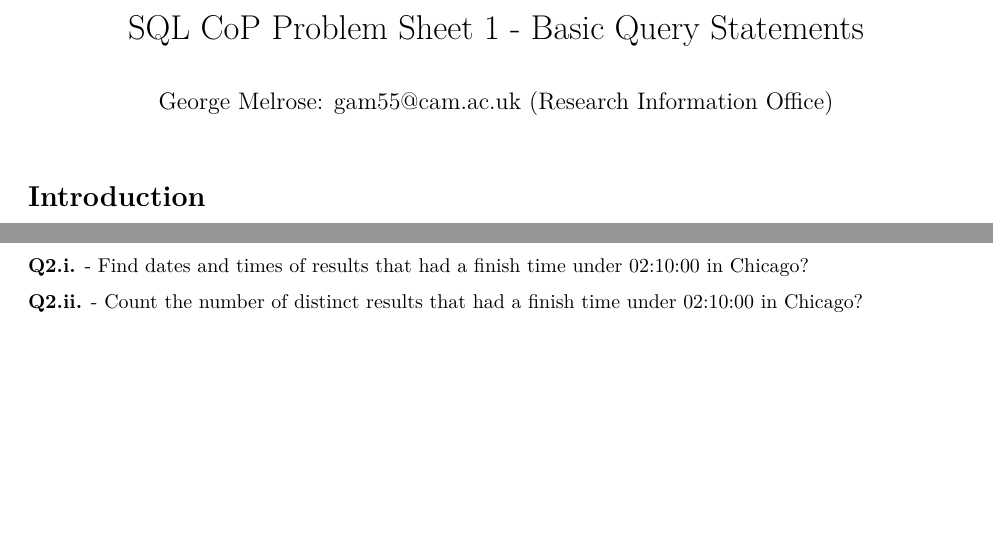
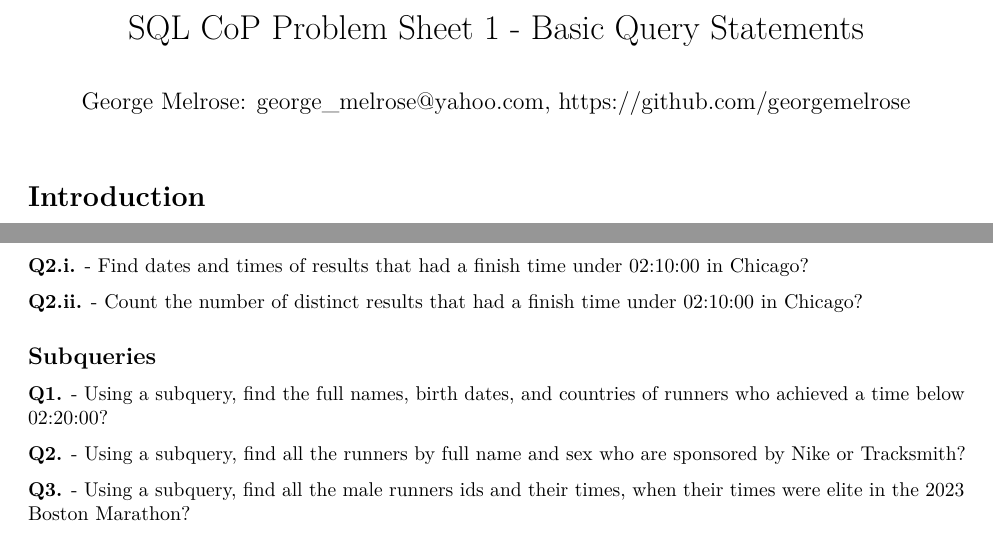
Before and after one commit to georgemelrose/SQL_Practice, an R Markdown document (problem_sheet_1_basic_query_statements.Rmd): two parts of pages 1 and 5 of 5, joined at a grey line, cut so that both start at the same text, the shorter picture padded with empty space. Rendered offline with R 4.5, knitr and Pandoc, then LaTeX, with nearby package versions.

Commit message:
Changed contact info. and added subqueries problems.

```diff
--- a/problem_sheet_1_basic_query_statements.Rmd
+++ b/problem_sheet_1_basic_query_statements.Rmd
@@ -1,6 +1,6 @@
 ---
 title: "SQL CoP Problem Sheet 1 - Basic Query Statements"
-author: "George Melrose: gam55@cam.ac.uk (Research Information Office)"
+author: "George Melrose: george_melrose@yahoo.com, https://github.com/georgemelrose"
 output: pdf_document
 ---
 
@@ -119,3 +119,11 @@ knitr::include_graphics("C:/Users/gam55/Downloads/joins.png")
 \textbf{Q2.i.} - Find dates and times of results that had a finish time under 02:10:00 in Chicago?
 
 \textbf{Q2.ii.} - Count the number of distinct results that had a finish time under 02:10:00 in Chicago?
+
+\subsection{Subqueries}
+
+\textbf{Q1.} - Using a subquery, find the full names, birth dates, and countries of runners who achieved a time below 02:20:00?
+
+\textbf{Q2.} - Using a subquery, find all the  runners by full name and sex who are sponsored by Nike or Tracksmith?
+
+\textbf{Q3.} - Using a subquery, find all the male runners ids and their times, when their times were elite in the 2023 Boston Marathon?
```
